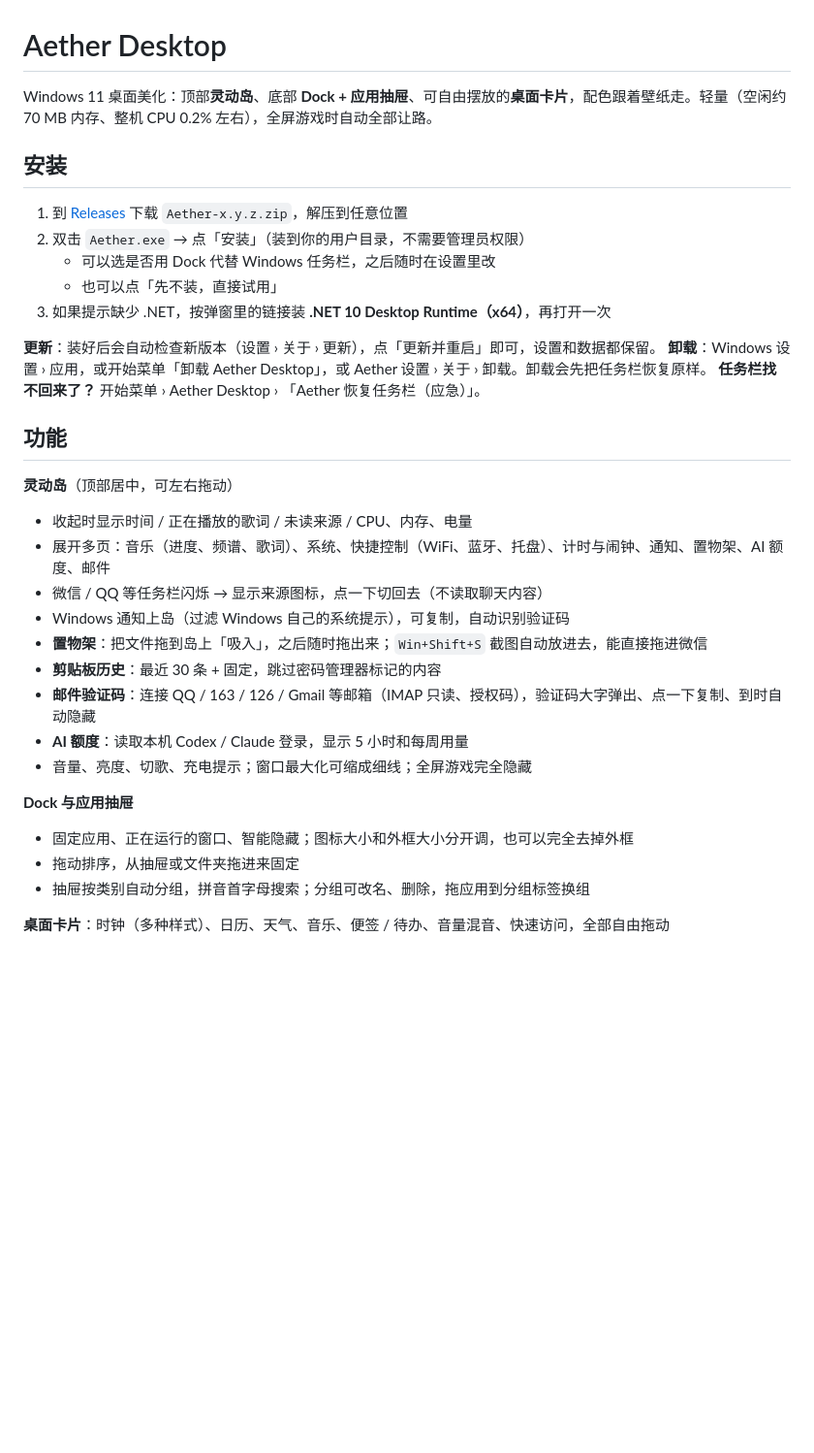
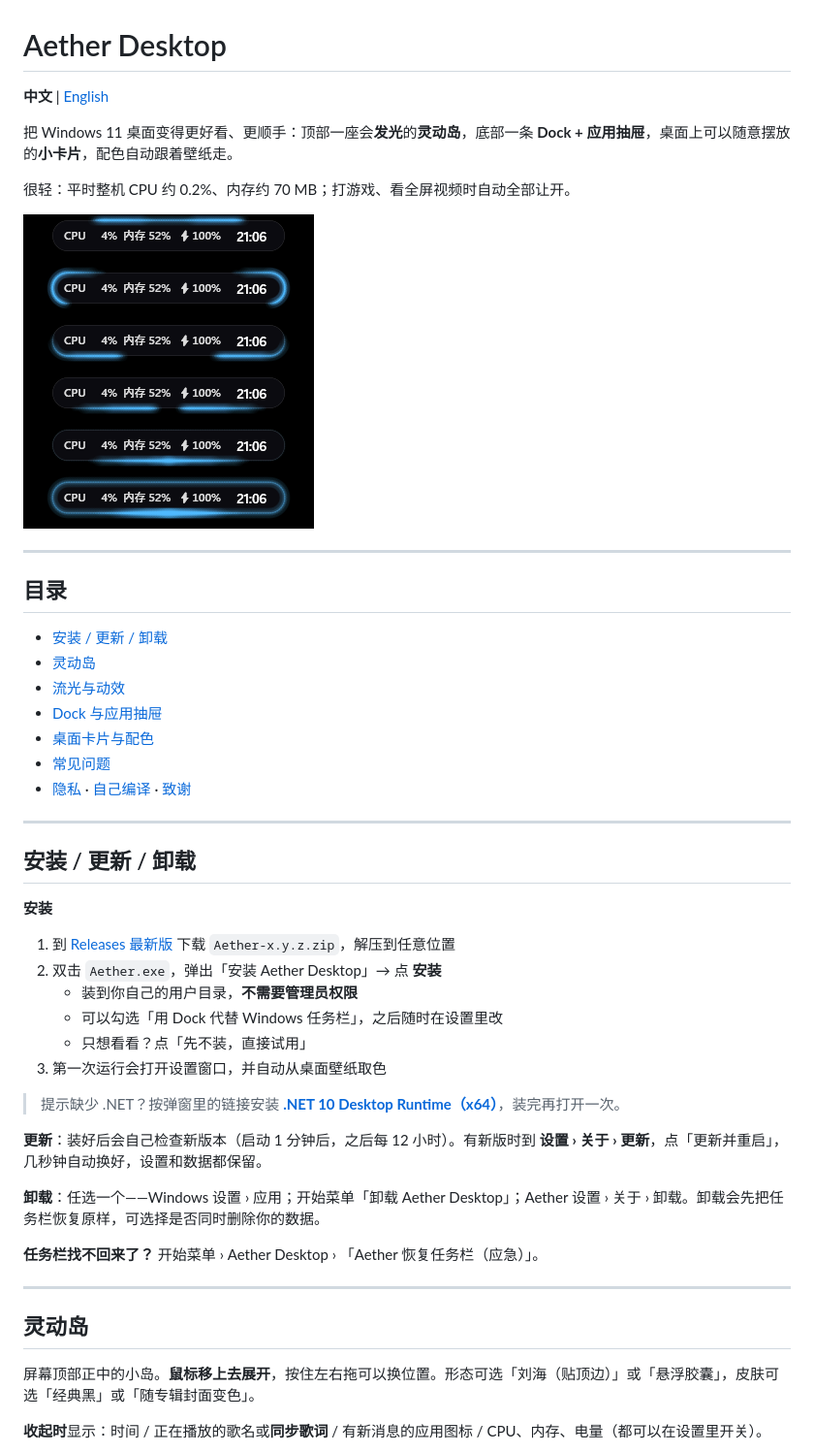
Before and after one commit to HXHxiaohe/aether-desktop, a Markdown page: README.md, the part around one of its changes. Shown at 97% size. GitHub-like rendering; pictures changed too: docs/images/glow-converge.png (added); blank space fills up the shorter version.

```diff
--- a/README.md
+++ b/README.md
@@ -1,36 +1,49 @@
 # Aether Desktop
 
-Windows 11 桌面美化：顶部**灵动岛**、底部 **Dock + 应用抽屉**、可自由摆放的**桌面卡片**，配色跟着壁纸走。轻量（空闲约 70 MB 内存、整机 CPU 0.2% 左右），全屏游戏时自动全部让路。
+**中文** | [English](README.en.md)
 
-## 安装
+把 Windows 11 桌面变得更好看、更顺手：顶部一座会**发光**的**灵动岛**，底部一条 **Dock + 应用抽屉**，桌面上可以随意摆放的**小卡片**，配色自动跟着壁纸走。
 
-1. 到 [Releases](../../releases/latest) 下载 `Aether-x.y.z.zip`，解压到任意位置
-2. 双击 `Aether.exe` → 点「安装」（装到你的用户目录，不需要管理员权限）
-   - 可以选是否用 Dock 代替 Windows 任务栏，之后随时在设置里改
-   - 也可以点「先不装，直接试用」
-3. 如果提示缺少 .NET，按弹窗里的链接装 **.NET 10 Desktop Runtime（x64）**，再打开一次
+很轻：平时整机 CPU 约 0.2%、内存约 70 MB；打游戏、看全屏视频时自动全部让开。
 
-**更新**：装好后会自动检查新版本（设置 › 关于 › 更新），点「更新并重启」即可，设置和数据都保留。
-**卸载**：Windows 设置 › 应用，或开始菜单「卸载 Aether Desktop」，或 Aether 设置 › 关于 › 卸载。卸载会先把任务栏恢复原样。
+![流光：文件收纳时两道光沿两侧汇合](docs/images/glow-converge.png)
+
+---
+
+## 目录
+- [安装 / 更新 / 卸载](#安装--更新--卸载)
+- [灵动岛](#灵动岛)
+- [流光与动效](#流光与动效)
+- [Dock 与应用抽屉](#dock-与应用抽屉)
+- [桌面卡片与配色](#桌面卡片与配色)
+- [常见问题](#常见问题)
+- [隐私](#隐私) · [自己编译](#自己编译) · [致谢](#致谢)
+
+---
+
+## 安装 / 更新 / 卸载
+
+**安装**
+1. 到 [Releases 最新版](../../releases/latest) 下载 `Aether-x.y.z.zip`，解压到任意位置
+2. 双击 `Aether.exe`，弹出「安装 Aether Desktop」→ 点 **安装**
+   - 装到你自己的用户目录，**不需要管理员权限**
+   - 可以勾选「用 Dock 代替 Windows 任务栏」，之后随时在设置里改
+   - 只想看看？点「先不装，直接试用」
+3. 第一次运行会打开设置窗口，并自动从桌面壁纸取色
+
+> 提示缺少 .NET？按弹窗里的链接安装 **[.NET 10 Desktop Runtime（x64）](https://dotnet.microsoft.com/download/dotnet/10.0)**，装完再打开一次。
+
+**更新**：装好后会自己检查新版本（启动 1 分钟后，之后每 12 小时）。有新版时到 **设置 › 关于 › 更新**，点「更新并重启」，几秒钟自动换好，设置和数据都保留。
+
+**卸载**：任选一个——Windows 设置 › 应用；开始菜单「卸载 Aether Desktop」；Aether 设置 › 关于 › 卸载。卸载会先把任务栏恢复原样，可选择是否同时删除你的数据。
+
 **任务栏找不回来了？** 开始菜单 › Aether Desktop › 「Aether 恢复任务栏（应急）」。
 
-## 功能
+---
 
-**灵动岛**（顶部居中，可左右拖动）
-- 收起时显示时间 / 正在播放的歌词 / 未读来源 / CPU、内存、电量
-- 展开多页：音乐（进度、频谱、歌词）、系统、快捷控制（WiFi、蓝牙、托盘）、计时与闹钟、通知、置物架、AI 额度、邮件
-- 微信 / QQ 等任务栏闪烁 → 显示来源图标，点一下切回去（不读取聊天内容）
-- Windows 通知上岛（过滤 Windows 自己的系统提示），可复制，自动识别验证码
-- **置物架**：把文件拖到岛上「吸入」，之后随时拖出来；`Win+Shift+S` 截图自动放进去，能直接拖进微信
-- **剪贴板历史**：最近 30 条 + 固定，跳过密码管理器标记的内容
-- **邮件验证码**：连接 QQ / 163 / 126 / Gmail 等邮箱（IMAP 只读、授权码），验证码大字弹出、点一下复制、到时自动隐藏
-- **AI 额度**：读取本机 Codex / Claude 登录，显示 5 小时和每周用量
-- 音量、亮度、切歌、充电提示；窗口最大化可缩成细线；全屏游戏完全隐藏
+## 灵动岛
 
-**Dock 与应用抽屉**
-- 固定应用、正在运行的窗口、智能隐藏；图标大小和外框大小分开调，也可以完全去掉外框
-- 拖动排序，从抽屉或文件夹拖进来固定
-- 抽屉按类别自动分组，拼音首字母搜索；分组可改名、删除，拖应用到分组标签换组
+屏幕顶部正中的小岛。**鼠标移上去展开**，按住左右拖可以换位置。形态可选「刘海（贴顶边）」或「悬浮胶囊」，皮肤可选「经典黑」或「随专辑封面变色」。
 
-**桌面卡片**：时钟（多种样式）、日历、天气、音乐、便签 / 待办、音量混音、快速访问，全部自由拖动
+**收起时**显示：时间 / 正在播放的歌名或**同步歌词** / 有新消息的应用图标 / CPU、内存、电量（都可以在设置里开关）。
 
```
Also changed, not shown: other parts of README.md (+110 -10 lines), README.en.md (added, +149 -0 lines), docs/images/dock.png (added), docs/images/glow-scan.png (added), docs/images/island-page1.png (added), docs/images/island-page3.png (added), docs/images/settings-glow.png (added).
